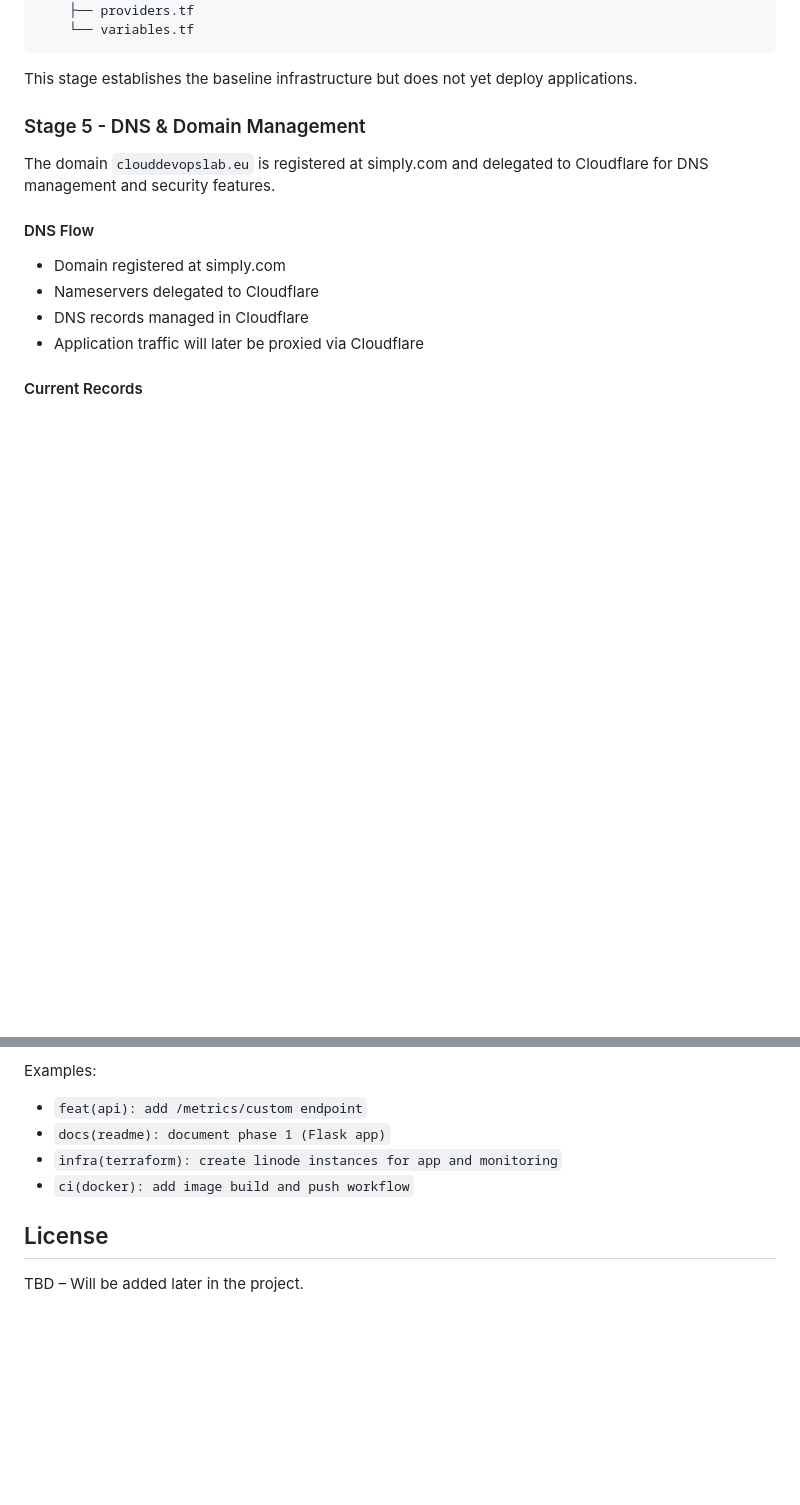
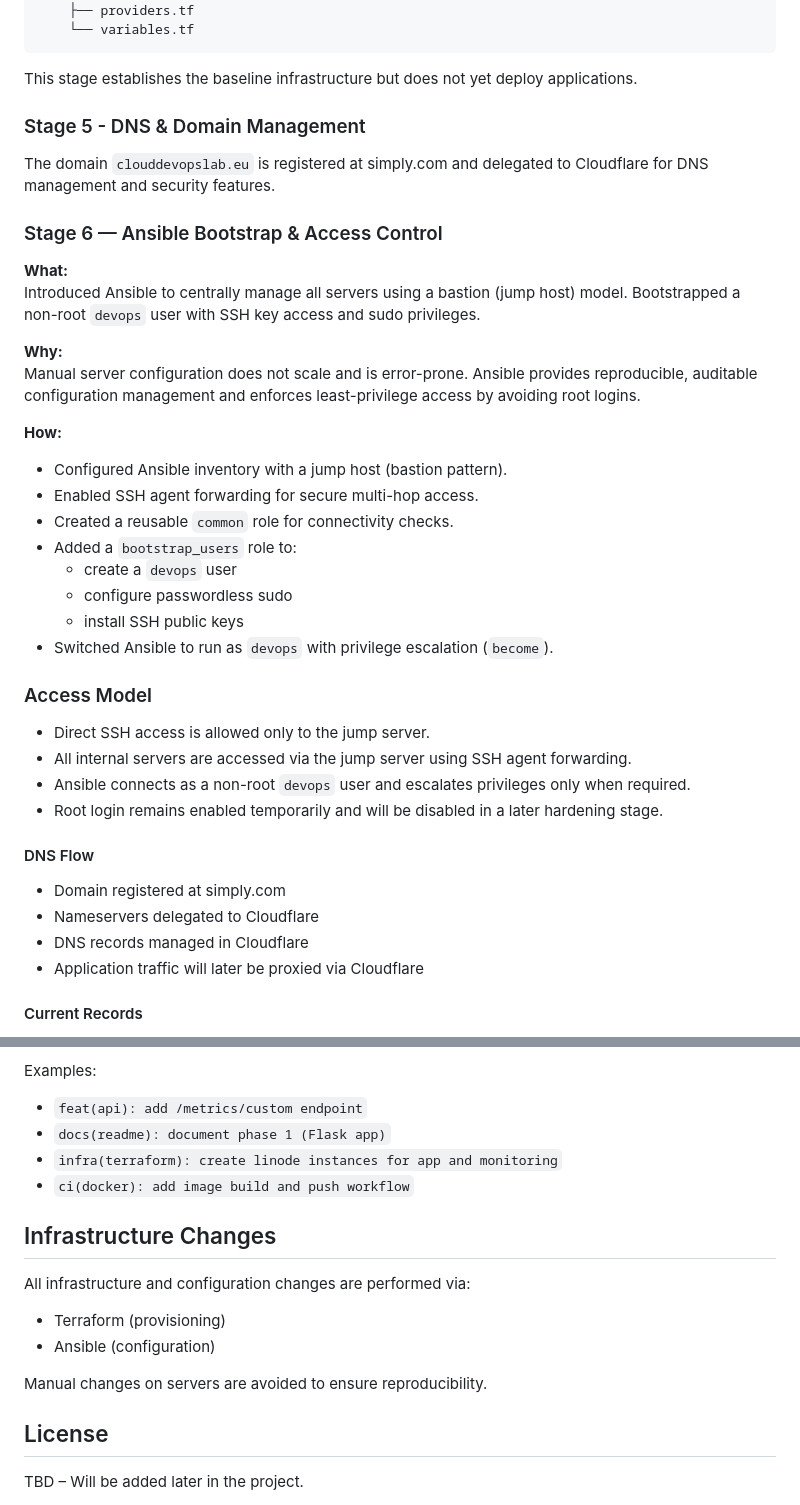
Before and after one commit to tysker/cloud_devops_lab, a Markdown page: README.md, 2 parts joined by grey strips. GitHub-like rendering; blank space fills up the shorter version.

Commit message:
docs: document Ansible bootstrap and access model

```diff
--- a/README.md
+++ b/README.md
@@ -196,6 +196,34 @@ This stage establishes the baseline infrastructure but does not yet deploy appli
 The domain `clouddevopslab.eu` is registered at simply.com and delegated to Cloudflare
 for DNS management and security features.
 
+### Stage 6 — Ansible Bootstrap & Access Control
+
+**What:**
+Introduced Ansible to centrally manage all servers using a bastion (jump host) model.
+Bootstrapped a non-root `devops` user with SSH key access and sudo privileges.
+
+**Why:**
+Manual server configuration does not scale and is error-prone.
+Ansible provides reproducible, auditable configuration management and enforces
+least-privilege access by avoiding root logins.
+
+**How:**
+- Configured Ansible inventory with a jump host (bastion pattern).
+- Enabled SSH agent forwarding for secure multi-hop access.
+- Created a reusable `common` role for connectivity checks.
+- Added a `bootstrap_users` role to:
+  - create a `devops` user
+  - configure passwordless sudo
+  - install SSH public keys
+- Switched Ansible to run as `devops` with privilege escalation (`become`).
+
+### Access Model
+
+- Direct SSH access is allowed only to the jump server.
+- All internal servers are accessed via the jump server using SSH agent forwarding.
+- Ansible connects as a non-root `devops` user and escalates privileges only when required.
+- Root login remains enabled temporarily and will be disabled in a later hardening stage.
+
 #### DNS Flow
 
 - Domain registered at simply.com
@@ -274,6 +302,14 @@ Examples:
 - `infra(terraform): create linode instances for app and monitoring`
 - `ci(docker): add image build and push workflow`
 
+## Infrastructure Changes
+
+All infrastructure and configuration changes are performed via:
+- Terraform (provisioning)
+- Ansible (configuration)
+
+Manual changes on servers are avoided to ensure reproducibility.
+
 ## License
 
 TBD – Will be added later in the project.
```
Also changed, not shown: ansible/README.md (added, +30 -0 lines).
